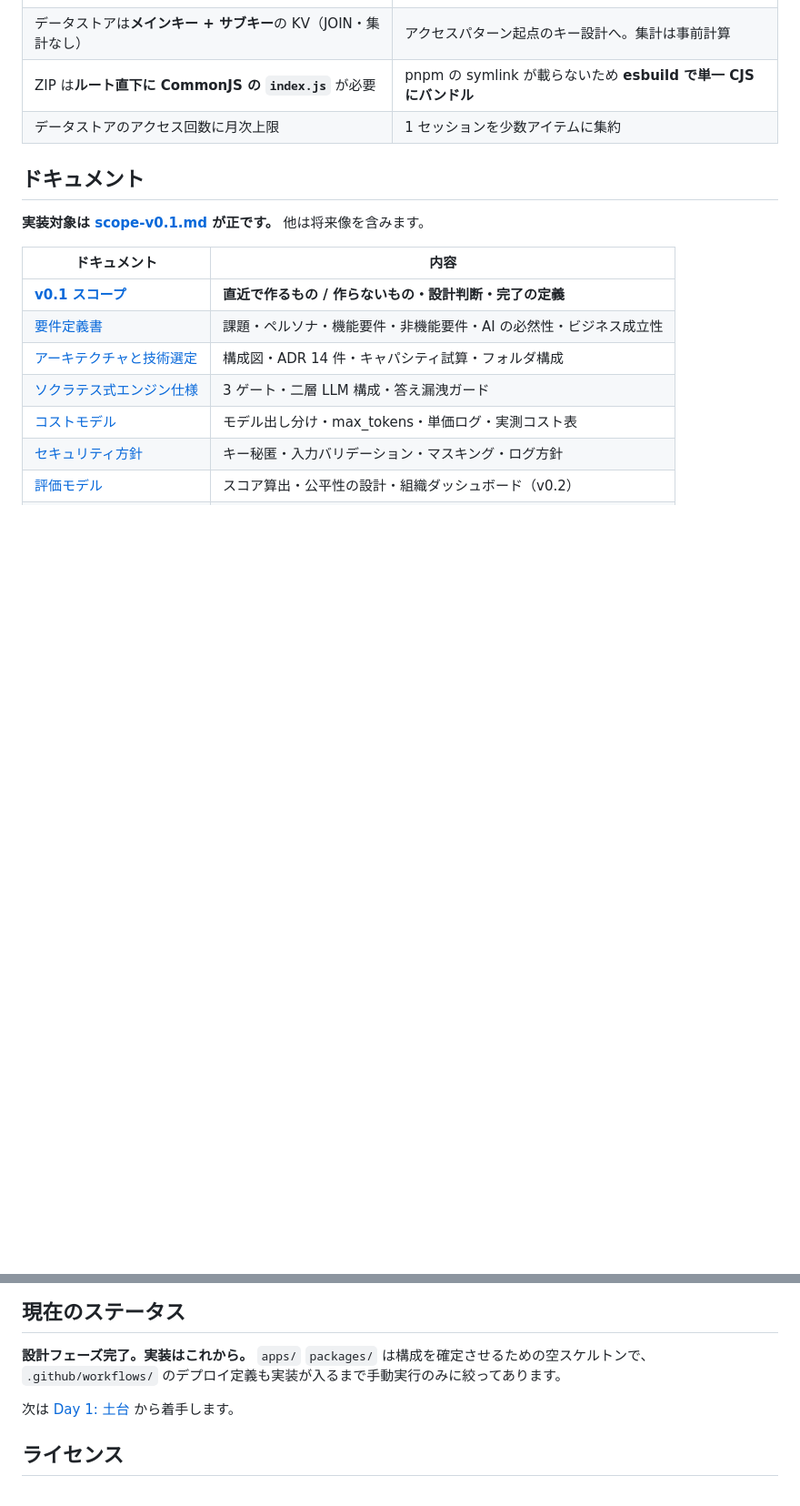
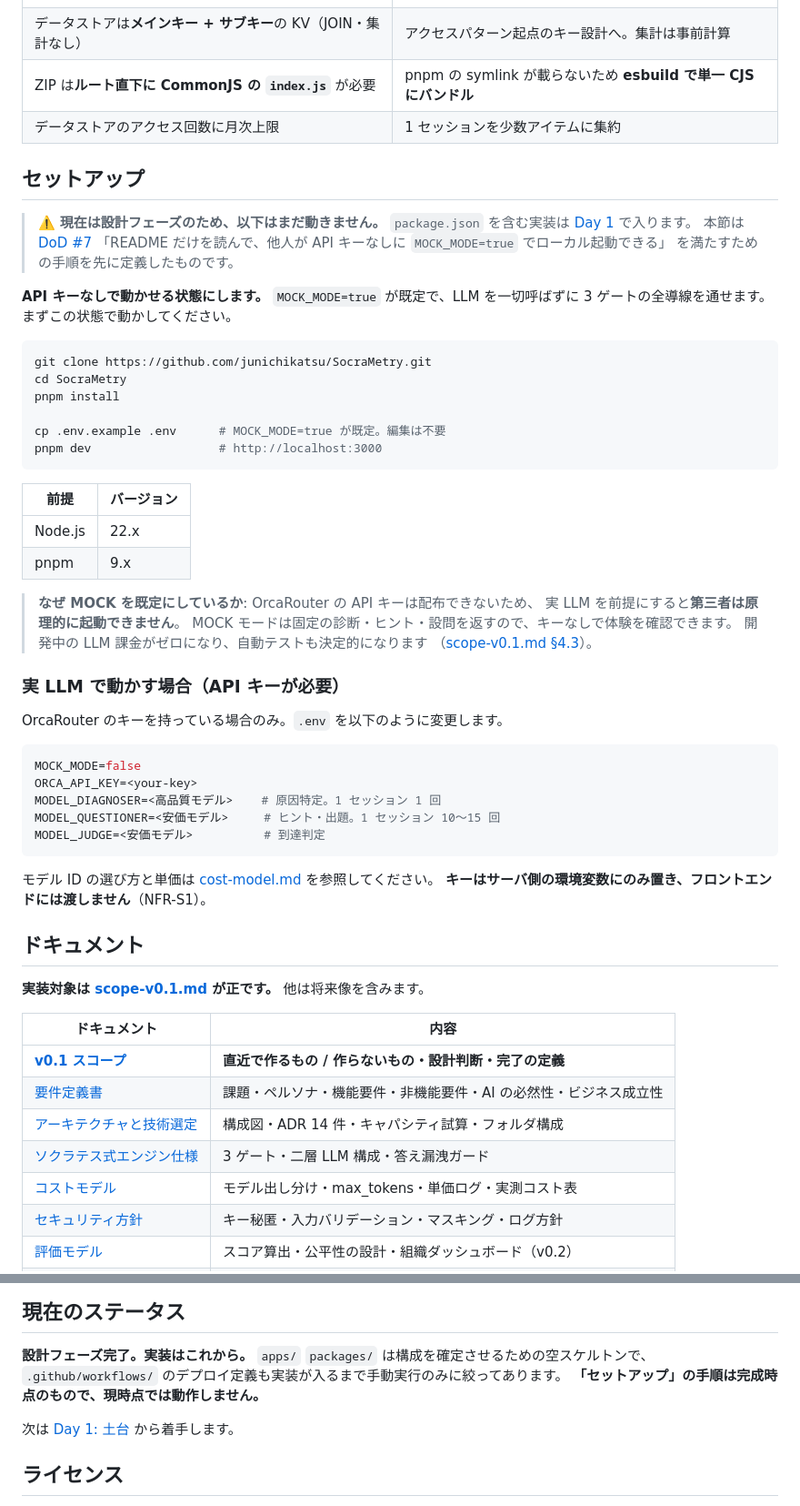
Before and after one commit to junichikatsu/SocraMetry, a Markdown page: README.md, 2 parts joined by grey strips. Shown at 91% size. Drawn GitHub-style; blank space fills up the shorter version.

Commit message:
docs: DoD #7 を MOCK_MODE 前提に修正し、README にセットアップ手順を追加
DoD #7「README だけを読んで、他人がローカルで起動できる」は
OrcaRouter の API キーを前提としており、キーを持たない第三者
（審査員など）には原理的に満たせない条件だった。

DoD #5（MOCK_MODE=true で全導線が動く）と組み合わせる形に改め、
README のセットアップ手順も MOCK_MODE=true を既定とする。
実 LLM は「API キーがある場合」の追加手順として後ろに置いた。

README のセットアップは完成時点の手順であり、package.json が
まだ無いため現時点では動作しない。その旨を明記している。

Refs #2
Co-Authored-By: Claude Opus 5 (1M context) <noreply@anthropic.com>

````diff
--- a/README.md
+++ b/README.md
@@ -186,6 +186,52 @@ AI を使うこと自体が目的ではないため、**使う場所と使わな
 | ZIP は**ルート直下に CommonJS の `index.js`** が必要 | pnpm の symlink が載らないため **esbuild で単一 CJS にバンドル** |
 | データストアのアクセス回数に月次上限 | 1 セッションを少数アイテムに集約 |
 
+## セットアップ
+
+> ⚠️ **現在は設計フェーズのため、以下はまだ動きません。**
+> `package.json` を含む実装は [Day 1](docs/roadmap.md#day-1--土台外部依存の不確実性を消す) で入ります。
+> 本節は [DoD #7](docs/scope-v0.1.md#7-完了の定義definition-of-done)
+> 「README だけを読んで、他人が API キーなしに `MOCK_MODE=true` でローカル起動できる」
+> を満たすための手順を先に定義したものです。
+
+**API キーなしで動かせる状態にします。** `MOCK_MODE=true` が既定で、LLM を一切呼ばずに
+3 ゲートの全導線を通せます。まずこの状態で動かしてください。
+
+```bash
+git clone https://github.com/junichikatsu/SocraMetry.git
+cd SocraMetry
+pnpm install
+
+cp .env.example .env      # MOCK_MODE=true が既定。編集は不要
+pnpm dev                  # http://localhost:3000
+```
+
+| 前提 | バージョン |
+|---|---|
+| Node.js | 22.x |
+| pnpm | 9.x |
+
+> **なぜ MOCK を既定にしているか**: OrcaRouter の API キーは配布できないため、
+> 実 LLM を前提にすると**第三者は原理的に起動できません**。
+> MOCK モードは固定の診断・ヒント・設問を返すので、キーなしで体験を確認できます。
+> 開発中の LLM 課金がゼロになり、自動テストも決定的になります
+> （[scope-v0.1.md §4.3](docs/scope-v0.1.md#43-mock-モードを最初に作る)）。
+
+### 実 LLM で動かす場合（API キーが必要）
+
+OrcaRouter のキーを持っている場合のみ。`.env` を以下のように変更します。
+
+```bash
+MOCK_MODE=false
+ORCA_API_KEY=<your-key>
+MODEL_DIAGNOSER=<高品質モデル>    # 原因特定。1 セッション 1 回
+MODEL_QUESTIONER=<安価モデル>     # ヒント・出題。1 セッション 10〜15 回
+MODEL_JUDGE=<安価モデル>          # 到達判定
+```
+
+モデル ID の選び方と単価は [cost-model.md](docs/cost-model.md) を参照してください。
+**キーはサーバ側の環境変数にのみ置き、フロントエンドには渡しません**（NFR-S1）。
+
 ## ドキュメント
 
 **実装対象は [scope-v0.1.md](docs/scope-v0.1.md) が正です。** 他は将来像を含みます。
@@ -209,6 +255,7 @@ AI を使うこと自体が目的ではないため、**使う場所と使わな
 **設計フェーズ完了。実装はこれから。**
 `apps/` `packages/` は構成を確定させるための空スケルトンで、
 `.github/workflows/` のデプロイ定義も実装が入るまで手動実行のみに絞ってあります。
+**「セットアップ」の手順は完成時点のもので、現時点では動作しません。**
 
 次は [Day 1: 土台](docs/roadmap.md#day-1--土台外部依存の不確実性を消す) から着手します。
 
````
Also changed, not shown: docs/scope-v0.1.md (+6 -1 lines).
